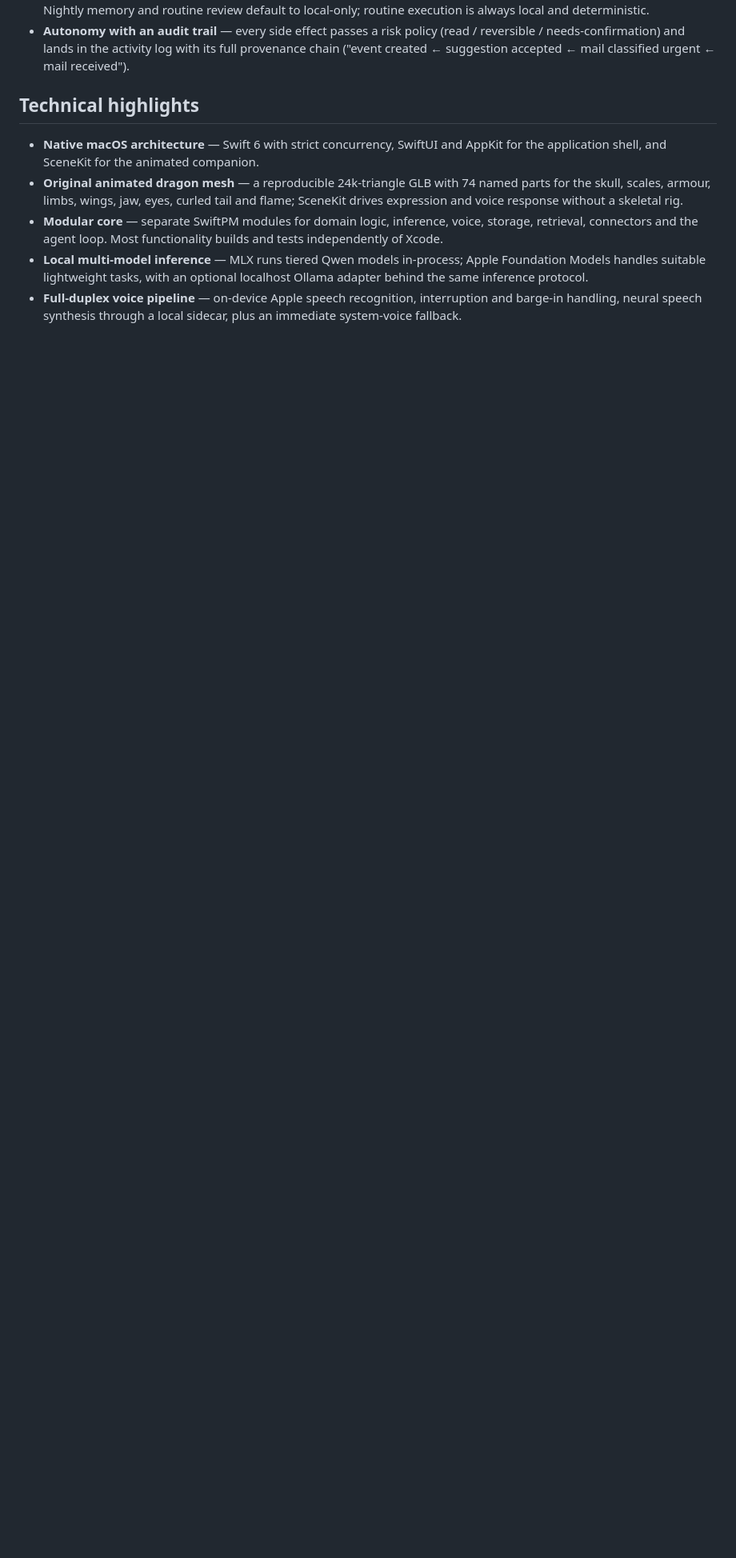
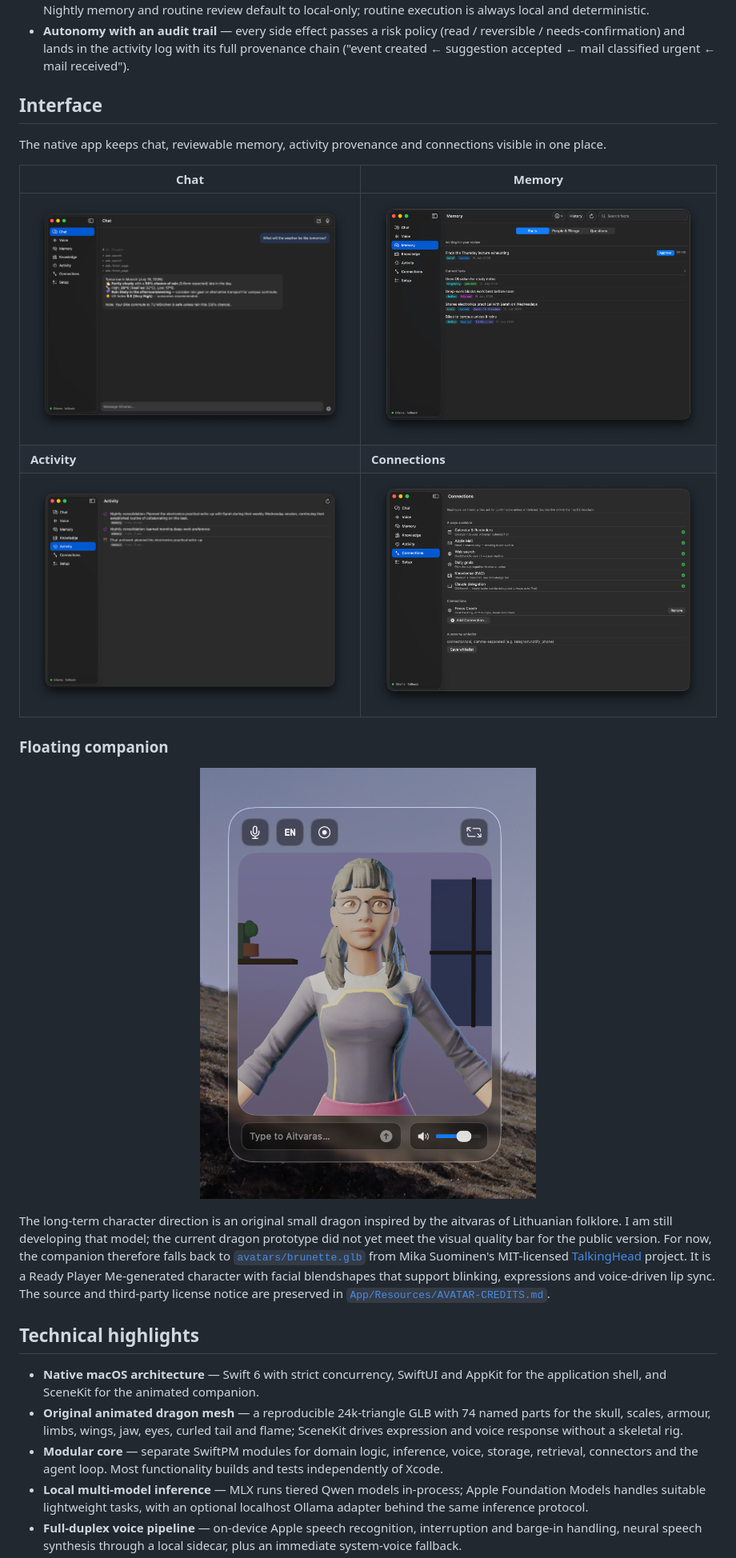
Before and after one commit to leonardmo/Aitvaras, a Markdown page: README.md, the part around the change. Shown at 80% size. Drawn GitHub-style; pictures changed too: docs/images/aitvaras-activity.png (added), docs/images/aitvaras-chat.png (added), docs/images/aitvaras-companion.png (added); blank space fills up the shorter version.

Commit message:
Restore interface gallery from the public release
The public-only gallery commit (57faa7a) predates the import; its code
changes already exist in the development tree, so only the screenshots
and the README Interface section are carried over.

```diff
--- a/README.md
+++ b/README.md
@@ -123,6 +123,37 @@ than opening another chat tab.
   (read / reversible / needs-confirmation) and lands in the activity log with
   its full provenance chain ("event created ← suggestion accepted ← mail
   classified urgent ← mail received").
+
+## Interface
+
+The native app keeps chat, reviewable memory, activity provenance and
+connections visible in one place.
+
+| Chat | Memory |
+| --- | --- |
+| [![Aitvaras answering a weather question using web search and personal context](docs/images/aitvaras-chat.png)](docs/images/aitvaras-chat.png) | [![Aitvaras memory view with reviewable and current facts](docs/images/aitvaras-memory.png)](docs/images/aitvaras-memory.png) |
+| **Activity** | **Connections** |
+| [![Aitvaras activity view showing memory consolidation and provenance events](docs/images/aitvaras-activity.png)](docs/images/aitvaras-activity.png) | [![Aitvaras connections view showing native tools and configured integrations](docs/images/aitvaras-connections.png)](docs/images/aitvaras-connections.png) |
+
+### Floating companion
+
+<p align="center">
+  <a href="docs/images/aitvaras-companion.png">
+    <img src="docs/images/aitvaras-companion.png" width="420" alt="Aitvaras floating 3D companion with translucent controls on the macOS desktop">
+  </a>
+</p>
+
+The long-term character direction is an original small dragon inspired by the
+aitvaras of Lithuanian folklore. I am still developing that model; the current
+dragon prototype did not yet meet the visual quality bar for the public
+version. For now, the companion therefore falls back to
+[`avatars/brunette.glb`](https://github.com/met4citizen/TalkingHead/blob/main/avatars/brunette.glb)
+from Mika Suominen's MIT-licensed
+[TalkingHead](https://github.com/met4citizen/TalkingHead) project. It is a
+Ready Player Me-generated character with facial blendshapes that support
+blinking, expressions and voice-driven lip sync. The source and third-party
+license notice are preserved in
+[`App/Resources/AVATAR-CREDITS.md`](App/Resources/AVATAR-CREDITS.md).
 
 ## Technical highlights
 
```
